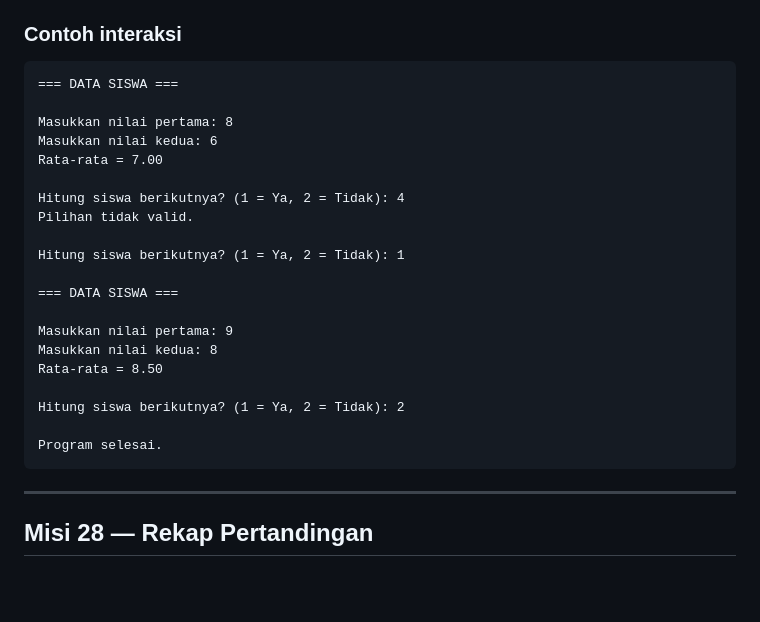
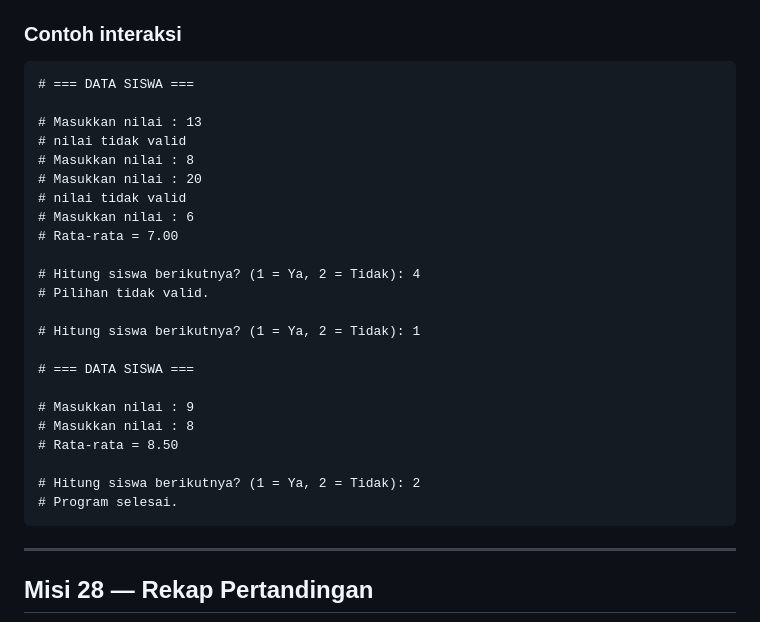
Before and after one commit to andromeda951/soal-coding, a Markdown page: 03-perulangan/06-misi-26-30.md, the part around one of its changes. GitHub-like rendering; blank space fills up the shorter version.

````diff
--- a/03-perulangan/06-misi-26-30.md
+++ b/03-perulangan/06-misi-26-30.md
@@ -75,26 +75,29 @@ Jika guru memasukkan pilihan selain `1` atau `2`, program harus meminta pilihan
 ### Contoh interaksi
 
 ```text
-=== DATA SISWA ===
+# === DATA SISWA ===
 
-Masukkan nilai pertama: 8
-Masukkan nilai kedua: 6
-Rata-rata = 7.00
+# Masukkan nilai : 13
+# nilai tidak valid
+# Masukkan nilai : 8
+# Masukkan nilai : 20
+# nilai tidak valid
+# Masukkan nilai : 6
+# Rata-rata = 7.00
 
-Hitung siswa berikutnya? (1 = Ya, 2 = Tidak): 4
-Pilihan tidak valid.
+# Hitung siswa berikutnya? (1 = Ya, 2 = Tidak): 4
+# Pilihan tidak valid.
 
-Hitung siswa berikutnya? (1 = Ya, 2 = Tidak): 1
+# Hitung siswa berikutnya? (1 = Ya, 2 = Tidak): 1
 
-=== DATA SISWA ===
+# === DATA SISWA ===
 
-Masukkan nilai pertama: 9
-Masukkan nilai kedua: 8
-Rata-rata = 8.50
+# Masukkan nilai : 9
+# Masukkan nilai : 8
+# Rata-rata = 8.50
 
-Hitung siswa berikutnya? (1 = Ya, 2 = Tidak): 2
-
-Program selesai.
+# Hitung siswa berikutnya? (1 = Ya, 2 = Tidak): 2
+# Program selesai.
 ```
 
 ---
````
Also changed, not shown: other parts of 03-perulangan/06-misi-26-30.md (+2 -2 lines).
